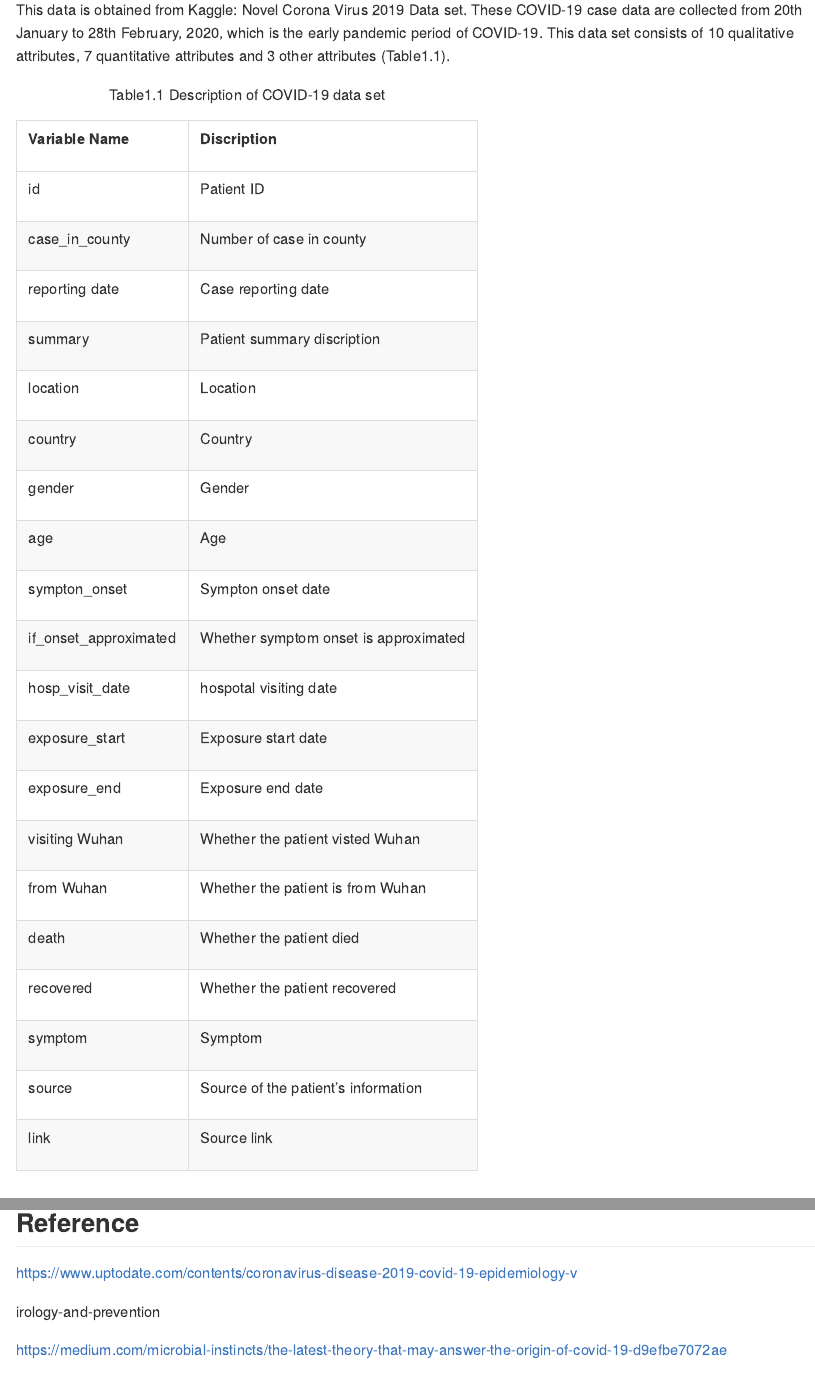
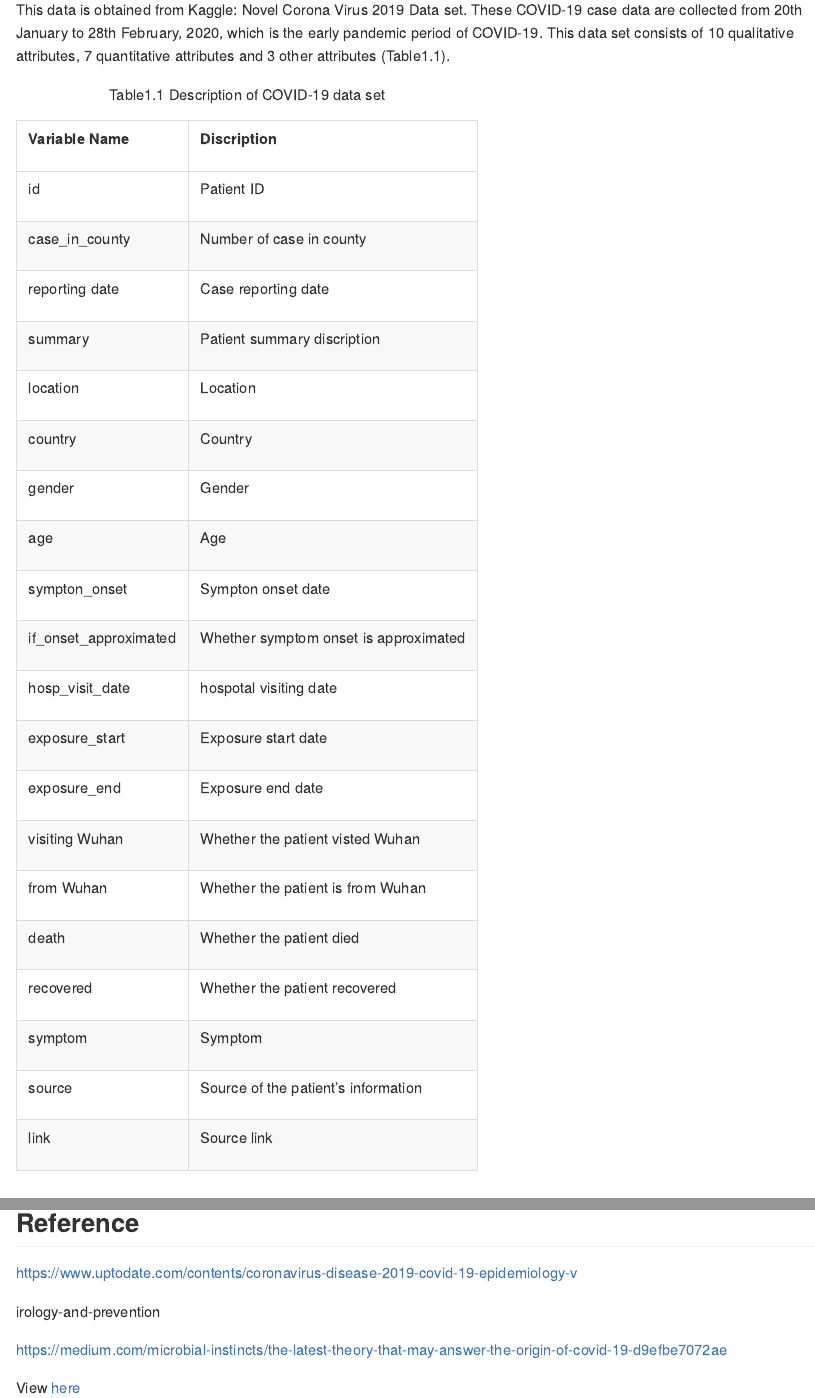
Before and after one commit to shiyushen/PM566-Project, an R Markdown document (README.Rmd): the page in a window 1100 px wide, from 620 px down, and a second part further down, joined at a grey line. The pictures show the output file README.md that the author committed with the source, drawn offline in the style of GitHub.

Commit message:
Latest-version Midtermhttps://github.com/USCbiostats/PM566/issues/27

````diff
--- a/README.Rmd
+++ b/README.Rmd
@@ -1,6 +1,8 @@
 ---
 title: "Midterm-Report"
-output: github_document
+output:
+- github_document
+- html_document
 ---
 
 ```{r setup, include=FALSE}
@@ -272,3 +274,6 @@ https://www.uptodate.com/contents/coronavirus-disease-2019-covid-19-epidemiology
 irology-and-prevention
 
 https://medium.com/microbial-instincts/the-latest-theory-that-may-answer-the-origin-of-covid-19-d9efbe7072ae
+
+
+View [here](https://ghcdn.rawgit.org/shiyushen/PM566-Project/master/Midterm.html)
````
Also changed, not shown: README.md, 1 other file.
